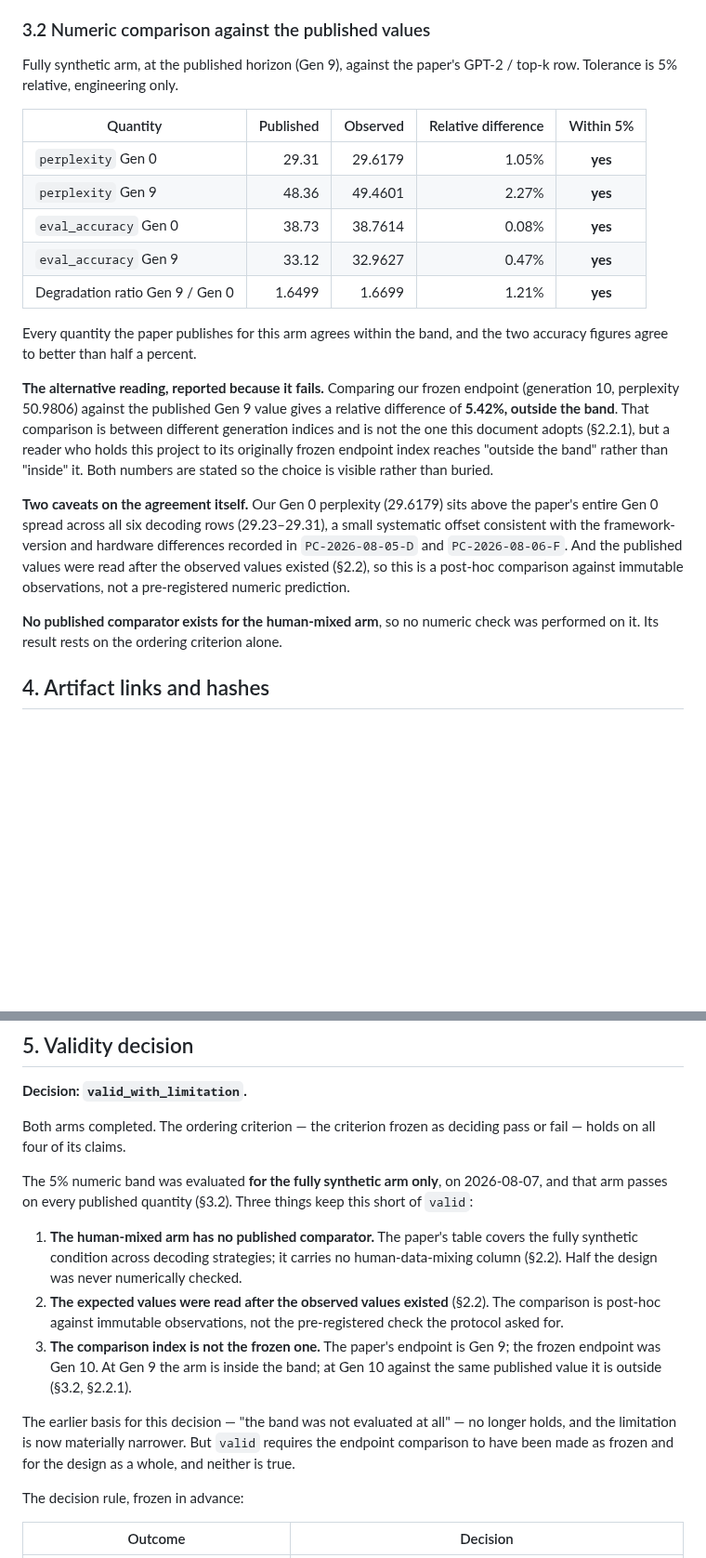
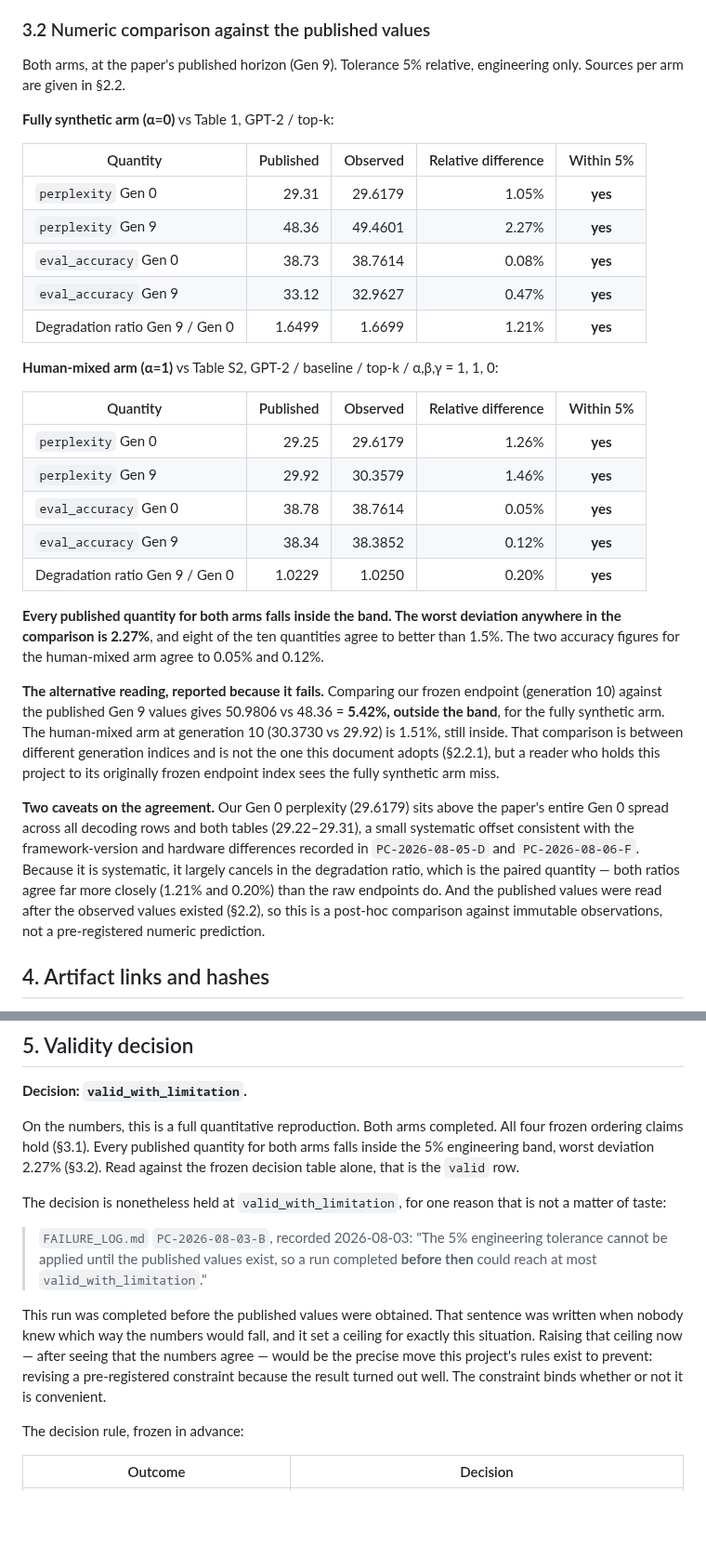
Before and after one commit to guptaneil1/algoverse-summer-26, a Markdown page: docs/positive_control/expected_vs_observed.md, 2 parts joined by grey strips. Shown at 93% size. Rendered like a GitHub page; blank space fills up the shorter version.

```diff
--- a/docs/positive_control/expected_vs_observed.md
+++ b/docs/positive_control/expected_vs_observed.md
@@ -151,8 +181,10 @@ and neither is offered as evidence.
 
 ### 3.2 Numeric comparison against the published values
 
-Fully synthetic arm, at the published horizon (Gen 9), against the paper's GPT-2 / top-k
-row. Tolerance is 5% relative, engineering only.
+Both arms, at the paper's published horizon (Gen 9). Tolerance 5% relative, engineering
+only. Sources per arm are given in §2.2.
+
+**Fully synthetic arm (α=0)** vs Table 1, GPT-2 / top-k:
 
 | Quantity | Published | Observed | Relative difference | Within 5% |
 |---|---:|---:|---:|:--:|
@@ -162,25 +194,35 @@ row. Tolerance is 5% relative, engineering only.
 | `eval_accuracy` Gen 9 | 33.12 | 32.9627 | 0.47% | **yes** |
 | Degradation ratio Gen 9 / Gen 0 | 1.6499 | 1.6699 | 1.21% | **yes** |
 
-Every quantity the paper publishes for this arm agrees within the band, and the two
-accuracy figures agree to better than half a percent.
+**Human-mixed arm (α=1)** vs Table S2, GPT-2 / baseline / top-k / α,β,γ = 1, 1, 0:
+
+| Quantity | Published | Observed | Relative difference | Within 5% |
+|---|---:|---:|---:|:--:|
+| `perplexity` Gen 0 | 29.25 | 29.6179 | 1.26% | **yes** |
+| `perplexity` Gen 9 | 29.92 | 30.3579 | 1.46% | **yes** |
+| `eval_accuracy` Gen 0 | 38.78 | 38.7614 | 0.05% | **yes** |
+| `eval_accuracy` Gen 9 | 38.34 | 38.3852 | 0.12% | **yes** |
+| Degradation ratio Gen 9 / Gen 0 | 1.0229 | 1.0250 | 0.20% | **yes** |
+
+**Every published quantity for both arms falls inside the band. The worst deviation
+anywhere in the comparison is 2.27%**, and eight of the ten quantities agree to better
+than 1.5%. The two accuracy figures for the human-mixed arm agree to 0.05% and 0.12%.
 
 **The alternative reading, reported because it fails.** Comparing our frozen endpoint
-(generation 10, perplexity 50.9806) against the published Gen 9 value gives a relative
-difference of **5.42%, outside the band**. That comparison is between different generation
+(generation 10) against the published Gen 9 values gives 50.9806 vs 48.36 = **5.42%,
+outside the band**, for the fully synthetic arm. The human-mixed arm at generation 10
+(30.3730 vs 29.92) is 1.51%, still inside. That comparison is between different generation
 indices and is not the one this document adopts (§2.2.1), but a reader who holds this
-project to its originally frozen endpoint index reaches "outside the band" rather than
-"inside" it. Both numbers are stated so the choice is visible rather than buried.
+project to its originally frozen endpoint index sees the fully synthetic arm miss.
 
-**Two caveats on the agreement itself.** Our Gen 0 perplexity (29.6179) sits above the
-paper's entire Gen 0 spread across all six decoding rows (29.23–29.31), a small systematic
-offset consistent with the framework-version and hardware differences recorded in
-`PC-2026-08-05-D` and `PC-2026-08-06-F`. And the published values were read after the
+**Two caveats on the agreement.** Our Gen 0 perplexity (29.6179) sits above the paper's
+entire Gen 0 spread across all decoding rows and both tables (29.22–29.31), a small
+systematic offset consistent with the framework-version and hardware differences recorded
+in `PC-2026-08-05-D` and `PC-2026-08-06-F`. Because it is systematic, it largely cancels in
+the degradation ratio, which is the paired quantity — both ratios agree far more closely
+(1.21% and 0.20%) than the raw endpoints do. And the published values were read after the
 observed values existed (§2.2), so this is a post-hoc comparison against immutable
 observations, not a pre-registered numeric prediction.
-
-**No published comparator exists for the human-mixed arm**, so no numeric check was
-performed on it. Its result rests on the ordering criterion alone.
 
 ## 4. Artifact links and hashes
 
@@ -235,25 +277,23 @@ committed `artifact_record.json` files.
 
 **Decision: `valid_with_limitation`.**
 
-Both arms completed. The ordering criterion — the criterion frozen as deciding pass or
-fail — holds on all four of its claims.
+On the numbers, this is a full quantitative reproduction. Both arms completed. All four
+frozen ordering claims hold (§3.1). Every published quantity for both arms falls inside the
+5% engineering band, worst deviation 2.27% (§3.2). Read against the frozen decision table
+alone, that is the `valid` row.
 
-The 5% numeric band was evaluated **for the fully synthetic arm only**, on 2026-08-07, and
-that arm passes on every published quantity (§3.2). Three things keep this short of `valid`:
+The decision is nonetheless held at `valid_with_limitation`, for one reason that is not a
+matter of taste:
 
-1. **The human-mixed arm has no published comparator.** The paper's table covers the fully
-   synthetic condition across decoding strategies; it carries no human-data-mixing column
-   (§2.2). Half the design was never numerically checked.
-2. **The expected values were read after the observed values existed** (§2.2). The
-   comparison is post-hoc against immutable observations, not the pre-registered check the
-   protocol asked for.
-3. **The comparison index is not the frozen one.** The paper's endpoint is Gen 9; the
-   frozen endpoint was Gen 10. At Gen 9 the arm is inside the band; at Gen 10 against the
-   same published value it is outside (§3.2, §2.2.1).
+> `FAILURE_LOG.md` `PC-2026-08-03-B`, recorded 2026-08-03: "The 5% engineering tolerance
+> cannot be applied until the published values exist, so a run completed **before then**
+> could reach at most `valid_with_limitation`."
 
-The earlier basis for this decision — "the band was not evaluated at all" — no longer
-holds, and the limitation is now materially narrower. But `valid` requires the endpoint
-comparison to have been made as frozen and for the design as a whole, and neither is true.
+This run was completed before the published values were obtained. That sentence was written
+when nobody knew which way the numbers would fall, and it set a ceiling for exactly this
+situation. Raising that ceiling now — after seeing that the numbers agree — would be the
+precise move this project's rules exist to prevent: revising a pre-registered constraint
+because the result turned out well. The constraint binds whether or not it is convenient.
 
 The decision rule, frozen in advance:
 
```
Also changed, not shown: other parts of docs/positive_control/expected_vs_observed.md (+88 -55 lines), FAILURE_LOG.md (+1 -1 lines), docs/positive_control/report.md (+56 -36 lines).
